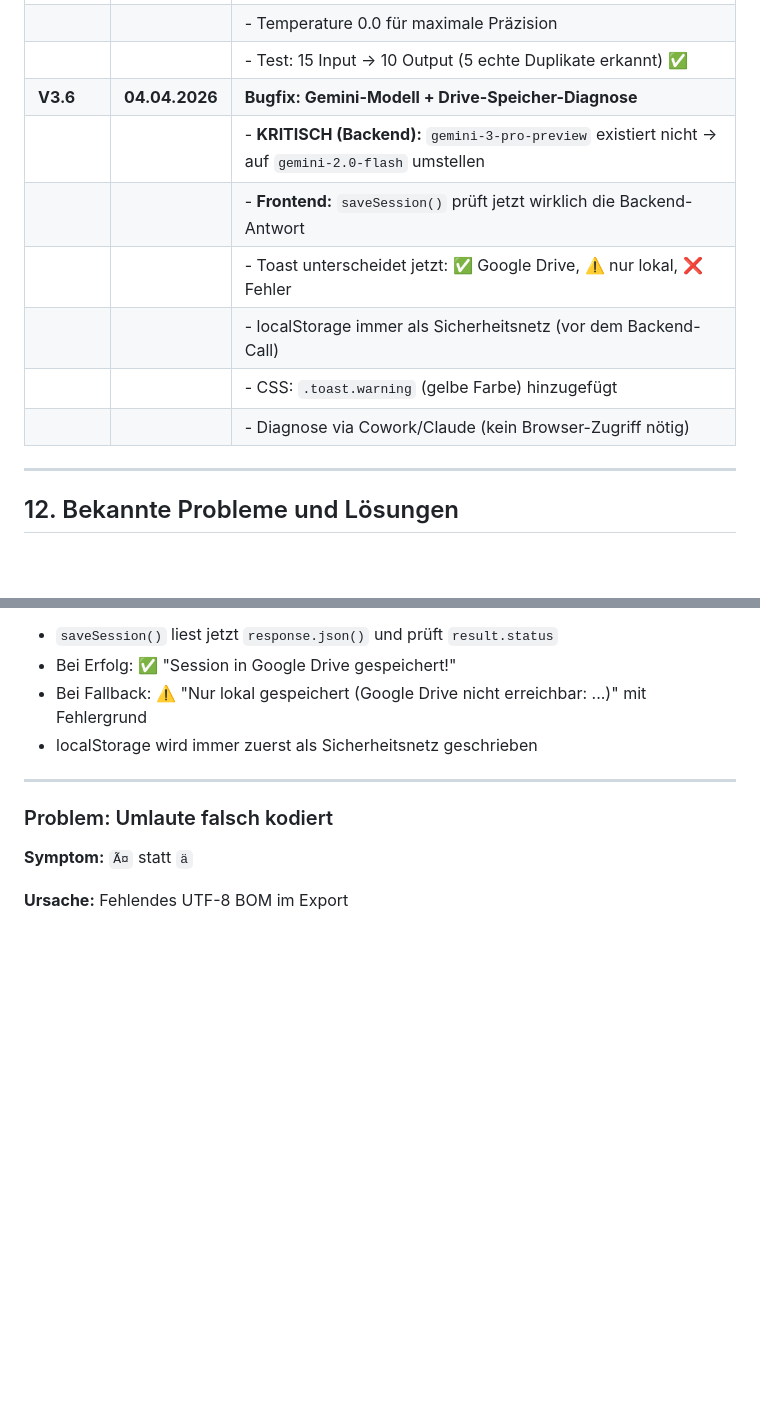
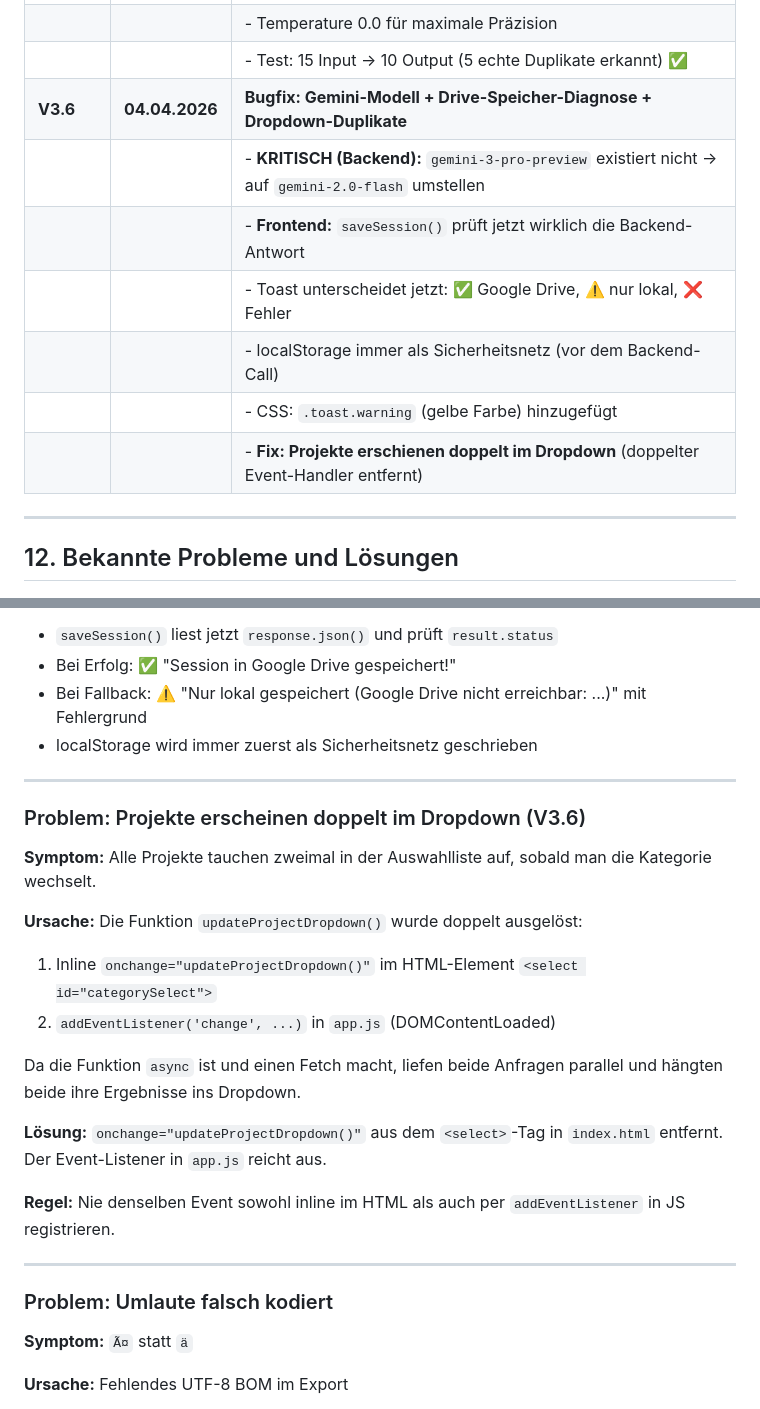
Before and after one commit to mousso74/ki-cockpit, a Markdown page: KI-COCKPIT_README.md, 2 parts joined by grey strips. GitHub-like rendering; blank space fills up the shorter version.

Commit message:
Docs: README V3.6 – Dropdown-Duplikat-Bug dokumentiert
- Versionsgeschichte V3.6 um Dropdown-Fix ergänzt
- Neuer Abschnitt in Bekannte Probleme: doppelter Event-Handler

Co-Authored-By: Claude Sonnet 4.6 <noreply@anthropic.com>

```diff
--- a/KI-COCKPIT_README.md
+++ b/KI-COCKPIT_README.md
@@ -905,13 +905,13 @@ function generateSessionMarkdown(session) {
 | | | - Neues Feld `mapped_ids` zeigt Zusammenfassungen |
 | | | - Temperature 0.0 für maximale Präzision |
 | | | - Test: 15 Input → 10 Output (5 echte Duplikate erkannt) ✅ |
-| **V3.6** | **04.04.2026** | **Bugfix: Gemini-Modell + Drive-Speicher-Diagnose** |
+| **V3.6** | **04.04.2026** | **Bugfix: Gemini-Modell + Drive-Speicher-Diagnose + Dropdown-Duplikate** |
 | | | - **KRITISCH (Backend):** `gemini-3-pro-preview` existiert nicht → auf `gemini-2.0-flash` umstellen |
 | | | - **Frontend:** `saveSession()` prüft jetzt wirklich die Backend-Antwort |
 | | | - Toast unterscheidet jetzt: ✅ Google Drive, ⚠️ nur lokal, ❌ Fehler |
 | | | - localStorage immer als Sicherheitsnetz (vor dem Backend-Call) |
 | | | - CSS: `.toast.warning` (gelbe Farbe) hinzugefügt |
-| | | - Diagnose via Cowork/Claude (kein Browser-Zugriff nötig) |
+| | | - **Fix: Projekte erschienen doppelt im Dropdown** (doppelter Event-Handler entfernt) |
 
 ---
 
@@ -1008,6 +1008,22 @@ function generateSessionMarkdown(session) {
 
 ---
 
+### Problem: Projekte erscheinen doppelt im Dropdown (V3.6)
+
+**Symptom:** Alle Projekte tauchen zweimal in der Auswahlliste auf, sobald man die Kategorie wechselt.
+
+**Ursache:** Die Funktion `updateProjectDropdown()` wurde doppelt ausgelöst:
+1. Inline `onchange="updateProjectDropdown()"` im HTML-Element `<select id="categorySelect">`
+2. `addEventListener('change', ...)` in `app.js` (DOMContentLoaded)
+
+Da die Funktion `async` ist und einen Fetch macht, liefen beide Anfragen parallel und hängten beide ihre Ergebnisse ins Dropdown.
+
+**Lösung:** `onchange="updateProjectDropdown()"` aus dem `<select>`-Tag in `index.html` entfernt. Der Event-Listener in `app.js` reicht aus.
+
+**Regel:** Nie denselben Event sowohl inline im HTML als auch per `addEventListener` in JS registrieren.
+
+---
+
 ### Problem: Umlaute falsch kodiert
 
 **Symptom:** `Ã¤` statt `ä`
```
